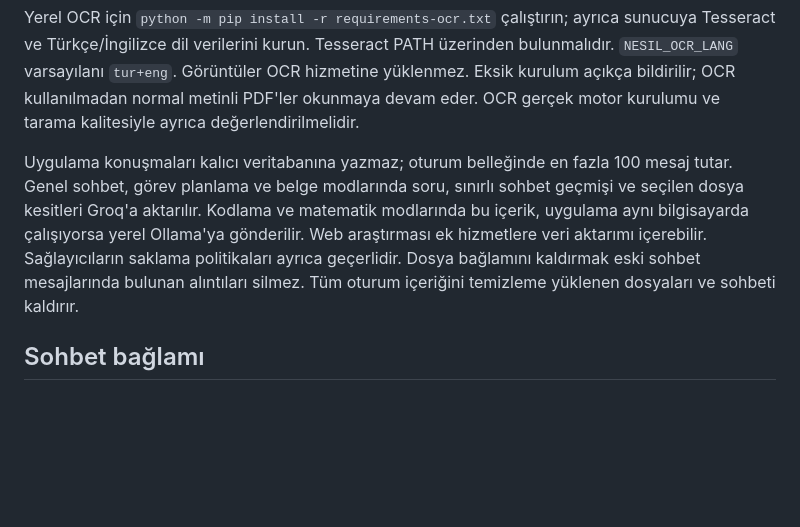
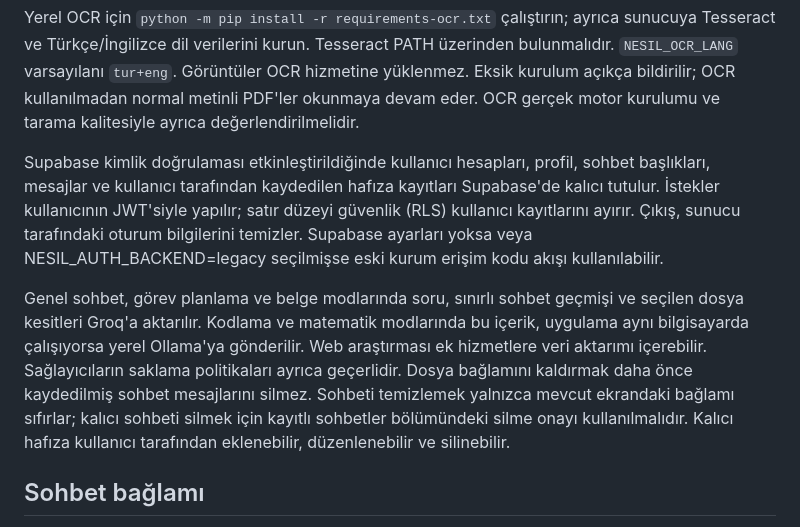
Before and after one commit to tcapar1/nesil-ai, a Markdown page: README.md, the part around the change. GitHub-like rendering; blank space fills up the shorter version.

Commit message:
Document Supabase accounts and persistent user data

```diff
--- a/README.md
+++ b/README.md
@@ -47,13 +47,21 @@ Görüntüler OCR hizmetine yüklenmez. Eksik kurulum açıkça bildirilir;
 OCR kullanılmadan normal metinli PDF'ler okunmaya devam eder. OCR gerçek
 motor kurulumu ve tarama kalitesiyle ayrıca değerlendirilmelidir.
 
-Uygulama konuşmaları kalıcı veritabanına yazmaz; oturum belleğinde en fazla
-100 mesaj tutar. Genel sohbet, görev planlama ve belge modlarında soru, sınırlı sohbet geçmişi ve seçilen dosya
-kesitleri Groq'a aktarılır. Kodlama ve matematik modlarında bu içerik, uygulama aynı bilgisayarda
-çalışıyorsa yerel Ollama'ya gönderilir. Web araştırması ek hizmetlere veri aktarımı
-içerebilir. Sağlayıcıların saklama politikaları ayrıca geçerlidir.
-Dosya bağlamını kaldırmak eski sohbet mesajlarında bulunan alıntıları silmez.
-Tüm oturum içeriğini temizleme yüklenen dosyaları ve sohbeti kaldırır.
+Supabase kimlik doğrulaması etkinleştirildiğinde kullanıcı hesapları, profil,
+sohbet başlıkları, mesajlar ve kullanıcı tarafından kaydedilen hafıza kayıtları
+Supabase'de kalıcı tutulur. İstekler kullanıcının JWT'siyle yapılır; satır düzeyi
+güvenlik (RLS) kullanıcı kayıtlarını ayırır. Çıkış, sunucu tarafındaki oturum
+bilgilerini temizler. Supabase ayarları yoksa veya NESIL_AUTH_BACKEND=legacy
+seçilmişse eski kurum erişim kodu akışı kullanılabilir.
+
+Genel sohbet, görev planlama ve belge modlarında soru, sınırlı sohbet geçmişi ve
+seçilen dosya kesitleri Groq'a aktarılır. Kodlama ve matematik modlarında bu içerik,
+uygulama aynı bilgisayarda çalışıyorsa yerel Ollama'ya gönderilir. Web araştırması
+ek hizmetlere veri aktarımı içerebilir. Sağlayıcıların saklama politikaları ayrıca
+geçerlidir. Dosya bağlamını kaldırmak daha önce kaydedilmiş sohbet mesajlarını
+silmez. Sohbeti temizlemek yalnızca mevcut ekrandaki bağlamı sıfırlar; kalıcı
+sohbeti silmek için kayıtlı sohbetler bölümündeki silme onayı kullanılmalıdır.
+Kalıcı hafıza kullanıcı tarafından eklenebilir, düzenlenebilir ve silinebilir.
 
 ## Sohbet bağlamı
 
```
